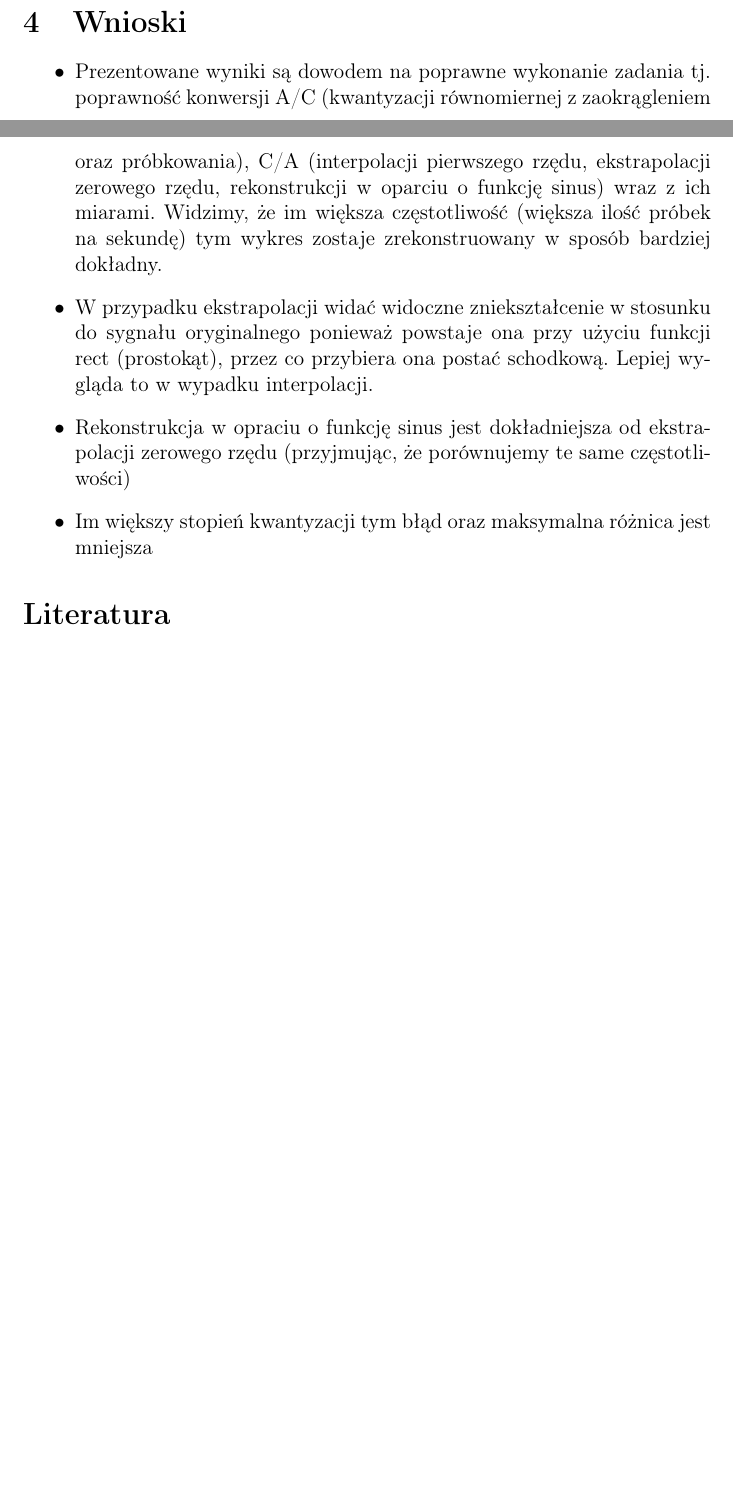
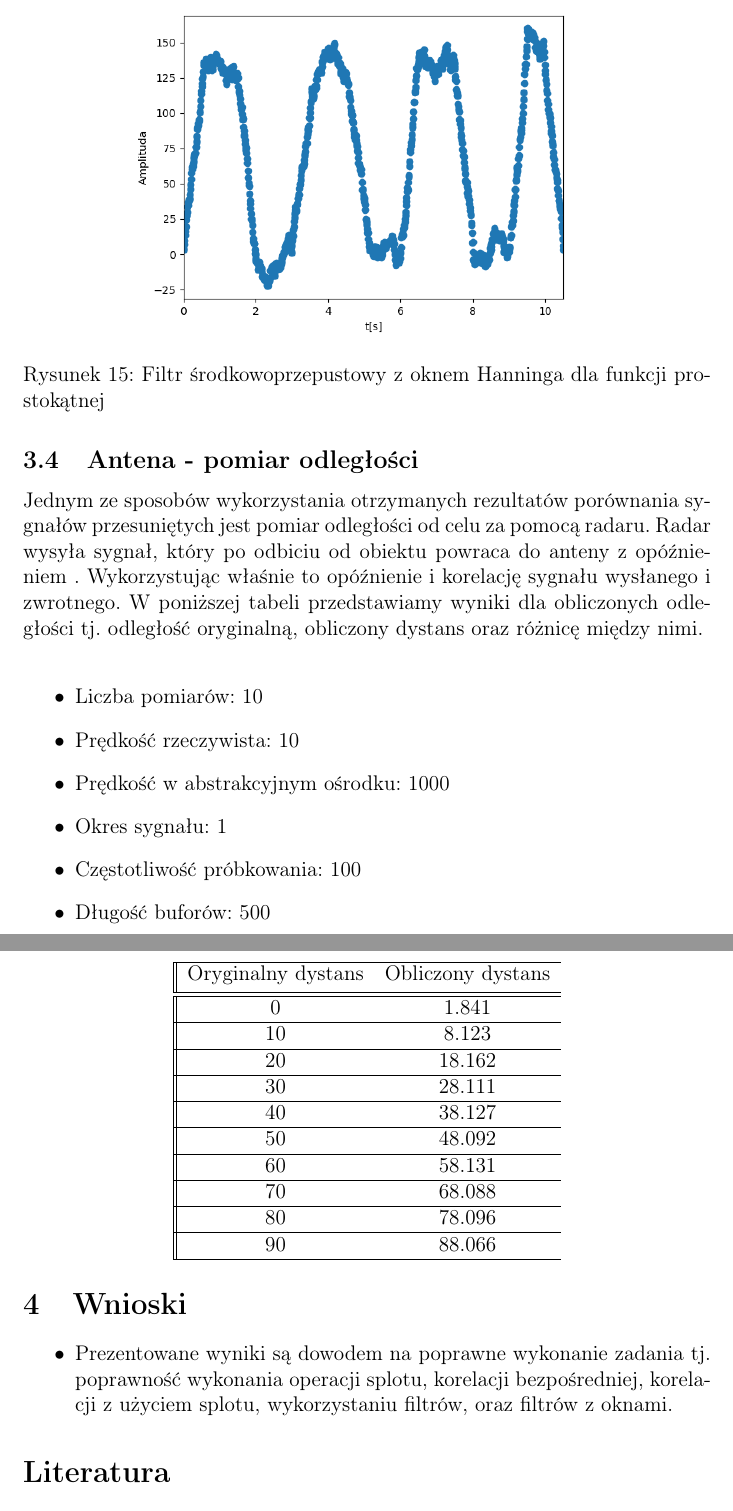
Before and after one commit to ma7inowy/CyfrPrzetwSygnalu, a LaTeX document (sprawko3/sprMoje/CPSsprawkoJWRG.tex): two parts of pages 8 and 9 of 9 before the commit and two parts of pages 11 and 12 of 12 after it, joined at a grey line, cut at the place of the change, the shorter picture padded with empty space. Compiled offline with pdfLaTeX.

Commit message:
Added Sprawozdanie3 for Zad3

```diff
--- a/sprawko3/sprMoje/CPSsprawkoJWRG.tex
+++ b/sprawko3/sprMoje/CPSsprawkoJWRG.tex
@@ -128,12 +159,57 @@ Celem eksperymentu jest przedstawienie wyników procesu filtracji z wykorzystani
 \caption{Filtr środkowoprzepustowy z oknem Hanninga dla funkcji trójkątnej}
 \end{figure}
 
+\begin{figure}[H]
+\centering
+\includegraphics[scale=0.6]{filtrSrodekHanningProstokat.png}
+\caption{Filtr środkowoprzepustowy z oknem Hanninga dla funkcji prostokątnej}
+\end{figure}
+
+
+\subsection{Antena - pomiar odległości}
+Jednym ze sposobów wykorzystania otrzymanych rezultatów porównania sygnałów przesuniętych jest pomiar odległości od celu za pomocą radaru. Radar wysyła sygnał, który po odbiciu od obiektu powraca do anteny z opóźnieniem . Wykorzystując właśnie to opóźnienie i korelację sygnału wysłanego i zwrotnego. W poniższej tabeli przedstawiamy wyniki dla obliczonych odległości tj. odległość oryginalną, obliczony dystans oraz różnicę między nimi.
+\\
+\begin{itemize}
+\item Liczba pomiarów: 10
+\item Prędkość rzeczywista: 10
+\item Prędkość w abstrakcyjnym ośrodku: 1000
+\item Okres sygnału: 1
+\item Częstotliwość próbkowania: 100
+\item Długość buforów: 500
+\end{itemize}
+
+\begin{center}
+ \begin{tabular}{||c c c c||}
+ \hline
+ Oryginalny dystans & Obliczony dystans  \\ [0.5ex]
+ \hline\hline
+ 0 & 1.841  \\
+ \hline
+ 10 & 8.123  \\
+ \hline
+ 20 & 18.162 \\
+ \hline
+ 30 & 28.111 \\
+ \hline
+ 40 & 38.127 \\
+ \hline
+ 50 &48.092  \\
+ \hline
+ 60 & 58.131  \\
+ \hline
+ 70 & 68.088  \\
+ \hline
+ 80 & 78.096  \\
+ \hline
+ 90 & 88.066  \\
+ \hline
+\end{tabular}
+\end{center}
+
+
 \section{Wnioski}
 \begin {itemize}
-\item Prezentowane wyniki są dowodem na poprawne wykonanie zadania tj. poprawność konwersji A/C (kwantyzacji równomiernej z zaokrągleniem oraz próbkowania), C/A (interpolacji pierwszego rzędu, ekstrapolacji zerowego rzędu, rekonstrukcji w oparciu o funkcję sinus) wraz z ich miarami. Widzimy, że im większa częstotliwość (większa ilość próbek na sekundę) tym wykres zostaje zrekonstruowany w sposób bardziej dokładny.
-\item W przypadku ekstrapolacji widać widoczne zniekształcenie w stosunku do sygnału oryginalnego ponieważ powstaje ona przy użyciu funkcji rect (prostokąt), przez co przybiera ona postać schodkową. Lepiej wygląda to w wypadku interpolacji.
-\item Rekonstrukcja w opraciu o funkcję sinus jest dokładniejsza od ekstrapolacji zerowego rzędu (przyjmując, że porównujemy te same częstotliwości)
-\item Im większy stopień kwantyzacji tym błąd oraz maksymalna różnica jest mniejsza
+\item Prezentowane wyniki są dowodem na poprawne wykonanie zadania tj. poprawność wykonania operacji splotu, korelacji bezpośredniej, korelacji z użyciem splotu, wykorzystaniu filtrów, oraz filtrów z oknami.
 \end {itemize}
 
 
```
Also changed, not shown: sprawko3/sprMoje/CPSsprawkoJWRG.pdf, sprawko3/sprMoje/filtrDolSinus.png (added), sprawko3/sprMoje/filtrDolTrojkat.png (added), sprawko3/sprMoje/filtrSrodekHanningProstokat.png (added), sprawko3/sprMoje/filtrSrodekHanningSinus.png (added), sprawko3/sprMoje/filtrSrodekHanningTrojkat.png (added), sprawko3/sprMoje/korelacjaProstokatDwupolowkowy.png (added), sprawko3/sprMoje/korelacjaSinusProstokat.png (added), sprawko3/sprMoje/korelacjaSplotTrojkatDwupolowkowy.png (added), sprawko3/sprMoje/korelacjaSplotTrojkatProstokat.png (added), sprawko3/sprMoje/korelacjaTrojkatSinus.png (added), sprawko3/sprMoje/prostokatSzum.png (added), sprawko3/sprMoje/sinusSzum.png (added), sprawko3/sprMoje/splotSinusProstokat.png (added), 3 more files, 1 other file.
